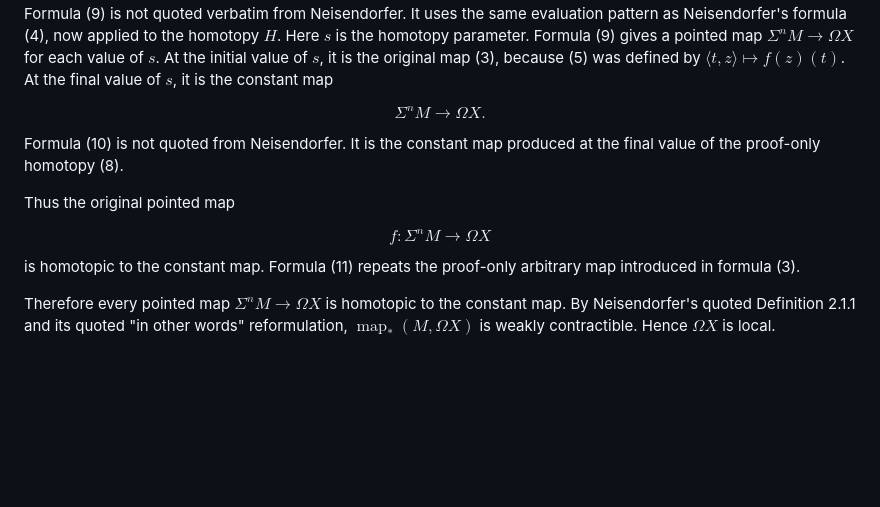
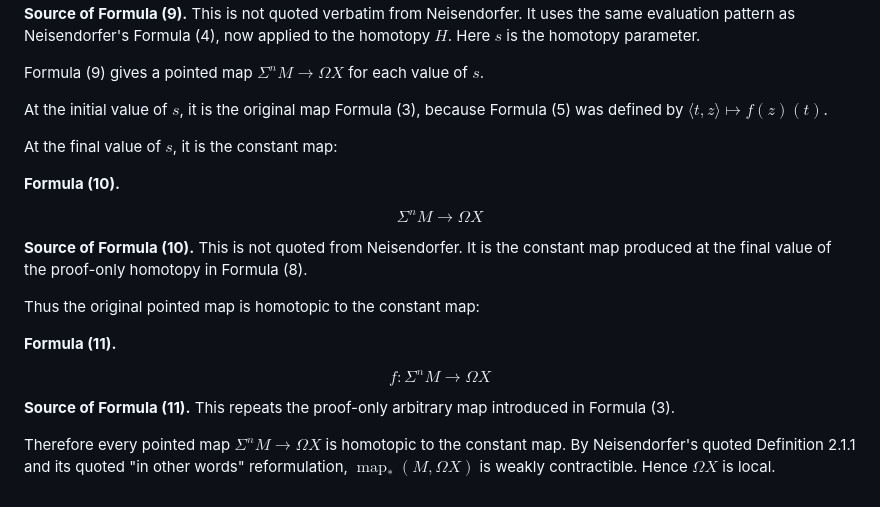
Before and after one commit to kirill-kondrashov/raw, a Markdown page: loop_space_local_solution.md, the part around one of its changes. GitHub-like rendering; blank space fills up the shorter version.

```diff
--- a/loop_space_local_solution.md
+++ b/loop_space_local_solution.md
@@ -112,21 +131,29 @@ t \mapsto H(\langle t,z\rangle,s).
 $$
 
-Formula (9) is not quoted verbatim from Neisendorfer. It uses the same evaluation pattern as Neisendorfer's formula (4), now applied to the homotopy $H$. Here $s$ is the homotopy parameter. Formula (9) gives a pointed map $\Sigma^n M \to \Omega X$ for each value of $s$. At the initial value of $s$, it is the original map (3), because (5) was defined by $\langle t,z\rangle \mapsto f(z)(t)$. At the final value of $s$, it is the constant map
+**Source of Formula (9).** This is not quoted verbatim from Neisendorfer. It uses the same evaluation pattern as Neisendorfer's Formula (4), now applied to the homotopy $H$. Here $s$ is the homotopy parameter.
+
+Formula (9) gives a pointed map $\Sigma^n M \to \Omega X$ for each value of $s$.
+
+At the initial value of $s$, it is the original map Formula (3), because Formula (5) was defined by $\langle t,z\rangle \mapsto f(z)(t)$.
+
+At the final value of $s$, it is the constant map:
+
+**Formula (10).**
 
 $$
-\Sigma^n M \to \Omega X.
-\tag{10}
+\Sigma^n M \to \Omega X
 $$
 
-Formula (10) is not quoted from Neisendorfer. It is the constant map produced at the final value of the proof-only homotopy (8).
+**Source of Formula (10).** This is not quoted from Neisendorfer. It is the constant map produced at the final value of the proof-only homotopy in Formula (8).
 
-Thus the original pointed map
+Thus the original pointed map is homotopic to the constant map:
+
+**Formula (11).**
 
 $$
 f \colon \Sigma^n M \to \Omega X
-\tag{11}
 $$
 
-is homotopic to the constant map. Formula (11) repeats the proof-only arbitrary map introduced in formula (3).
+**Source of Formula (11).** This repeats the proof-only arbitrary map introduced in Formula (3).
 
 Therefore every pointed map $\Sigma^n M \to \Omega X$ is homotopic to the constant map. By Neisendorfer's quoted Definition 2.1.1 and its quoted "in other words" reformulation, $\operatorname{map}_*(M,\Omega X)$ is weakly contractible. Hence $\Omega X$ is local.
```
Also changed, not shown: other parts of loop_space_local_solution.md (+49 -30 lines).
